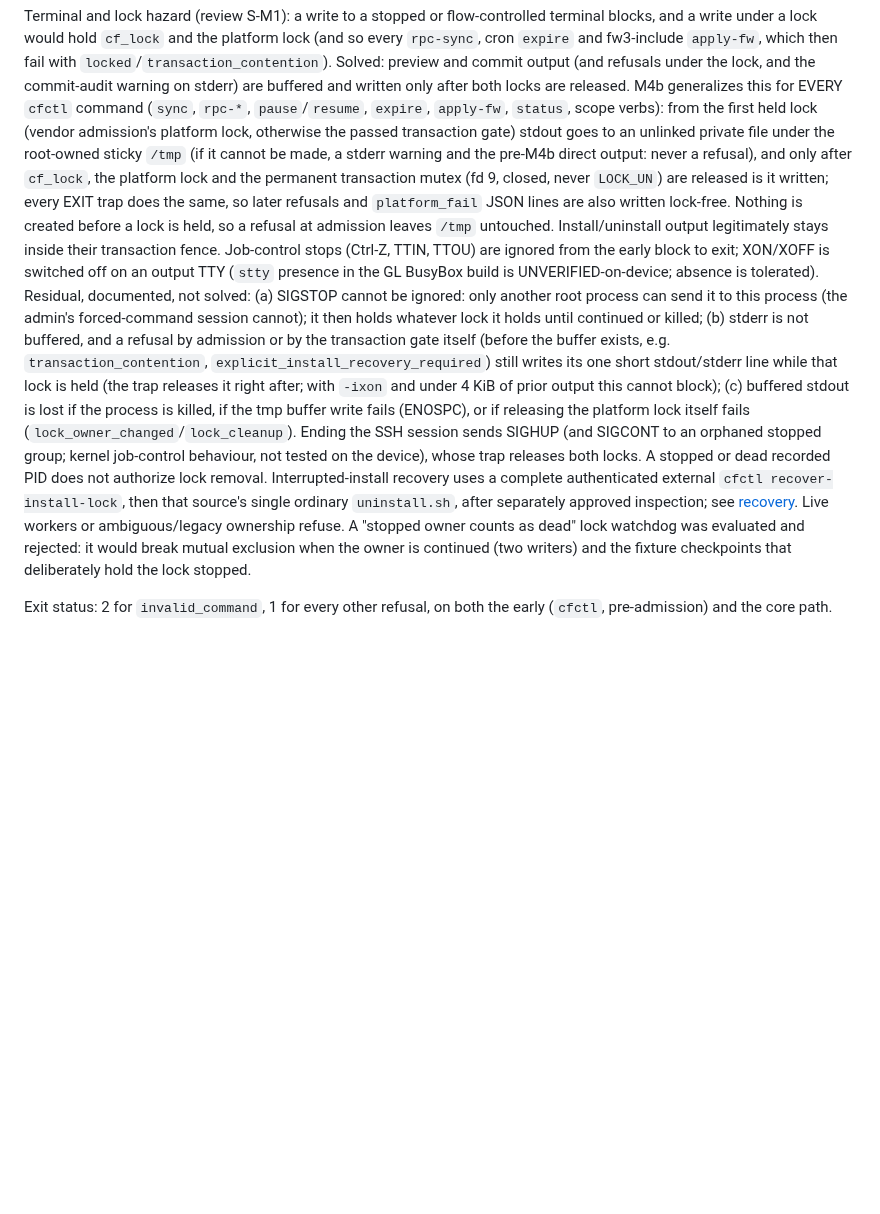
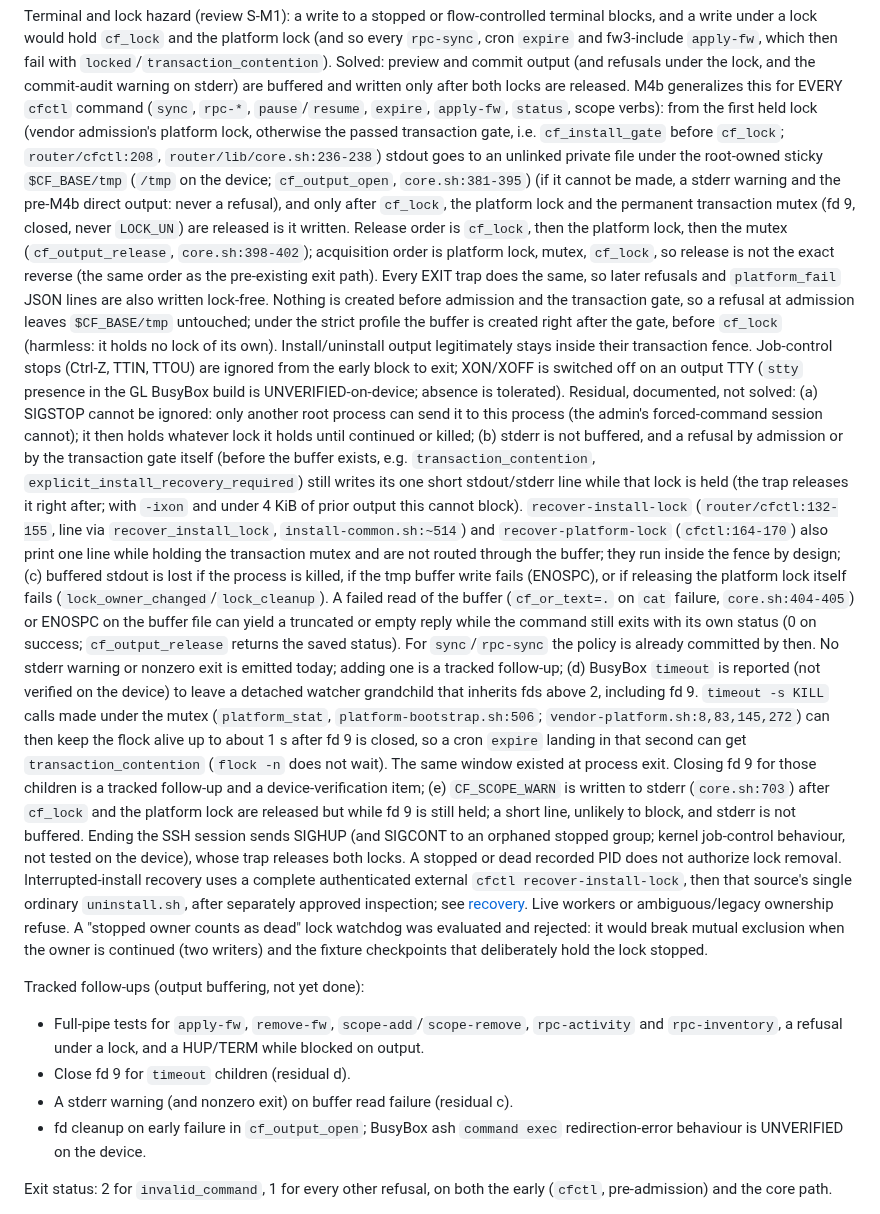
Before and after one commit to bearyjd/couvre-feu, a Markdown page: docs/contracts/tier1-rpc.md, the part around the change. Drawn GitHub-style; blank space fills up the shorter version.

Commit message:
docs: correct output-buffering contract residuals and add tracked follow-ups

```diff
--- a/docs/contracts/tier1-rpc.md
+++ b/docs/contracts/tier1-rpc.md
@@ -348,10 +348,15 @@ Terminal and lock hazard (review S-M1): a write to a stopped or flow-controlled
 `locked`/`transaction_contention`). Solved: preview and commit output (and refusals under the lock, and the commit-audit warning on
 stderr) are buffered and written only after both locks are released. M4b generalizes this for EVERY `cfctl` command (`sync`,
 `rpc-*`, `pause`/`resume`, `expire`, `apply-fw`, `status`, scope verbs): from the first held lock (vendor admission's platform
-lock, otherwise the passed transaction gate) stdout goes to an unlinked private file under the root-owned sticky `/tmp`
+lock, otherwise the passed transaction gate, i.e. `cf_install_gate` before `cf_lock`; `router/cfctl:208`, `router/lib/core.sh:236-238`)
+stdout goes to an unlinked private file under the root-owned sticky `$CF_BASE/tmp` (`/tmp` on the device; `cf_output_open`, `core.sh:381-395`)
 (if it cannot be made, a stderr warning and the pre-M4b direct output: never a refusal), and only after `cf_lock`, the platform lock and the permanent transaction mutex
-(fd 9, closed, never `LOCK_UN`) are released is it written; every EXIT trap does the same, so later refusals and `platform_fail`
-JSON lines are also written lock-free. Nothing is created before a lock is held, so a refusal at admission leaves `/tmp` untouched. Install/uninstall output legitimately stays inside their
+(fd 9, closed, never `LOCK_UN`) are released is it written. Release order is `cf_lock`, then the platform lock, then the mutex
+(`cf_output_release`, `core.sh:398-402`); acquisition order is platform lock, mutex, `cf_lock`, so release is not the exact reverse (the same
+order as the pre-existing exit path). Every EXIT trap does the same, so later refusals and `platform_fail`
+JSON lines are also written lock-free. Nothing is created before admission and the transaction gate, so a refusal at admission leaves
+`$CF_BASE/tmp` untouched; under the strict profile the buffer is created right after the gate, before `cf_lock` (harmless: it holds no
+lock of its own). Install/uninstall output legitimately stays inside their
 transaction fence. Job-control stops (Ctrl-Z, TTIN, TTOU) are ignored from the
 early block to exit; XON/XOFF is switched off on an output TTY (`stty` presence in the GL BusyBox build is UNVERIFIED-on-device; absence
 is tolerated). Residual, documented, not solved: (a) SIGSTOP cannot be ignored: only another root process can send it to this
@@ -359,13 +364,32 @@ process (the admin's forced-command session cannot); it then holds whatever lock
 not buffered, and a refusal by admission or by the transaction gate itself (before the buffer exists, e.g. `transaction_contention`,
 `explicit_install_recovery_required`) still writes
 its one short stdout/stderr line while that lock is held (the trap
-releases it right after; with `-ixon` and under 4 KiB of prior output this cannot block); (c) buffered stdout is lost if the process
-is killed, if the tmp buffer write fails (ENOSPC), or if releasing the platform lock itself fails (`lock_owner_changed`/`lock_cleanup`). Ending the SSH session sends SIGHUP (and SIGCONT to an orphaned
+releases it right after; with `-ixon` and under 4 KiB of prior output this cannot block). `recover-install-lock`
+(`router/cfctl:132-155`, line via `recover_install_lock`, `install-common.sh:~514`) and `recover-platform-lock` (`cfctl:164-170`) also print
+one line while holding the transaction mutex and are not routed through the buffer; they run inside the fence by design;
+(c) buffered stdout is lost if the process
+is killed, if the tmp buffer write fails (ENOSPC), or if releasing the platform lock itself fails (`lock_owner_changed`/`lock_cleanup`). A failed
+read of the buffer (`cf_or_text=.` on `cat` failure, `core.sh:404-405`) or ENOSPC on the buffer file can yield a truncated or empty reply while
+the command still exits with its own status (0 on success; `cf_output_release` returns the saved status). For `sync`/`rpc-sync` the policy is
+already committed by then. No stderr warning or nonzero exit is emitted today; adding one is a tracked follow-up;
+(d) BusyBox `timeout` is reported (not verified on the device) to leave a detached watcher grandchild that inherits fds above 2, including
+fd 9. `timeout -s KILL` calls made under the mutex (`platform_stat`, `platform-bootstrap.sh:506`; `vendor-platform.sh:8,83,145,272`) can then keep the
+flock alive up to about 1 s after fd 9 is closed, so a cron `expire` landing in that second can get `transaction_contention` (`flock -n`
+does not wait). The same window existed at process exit. Closing fd 9 for those children is a tracked follow-up and a device-verification item;
+(e) `CF_SCOPE_WARN` is written to stderr (`core.sh:703`) after `cf_lock` and the platform lock are released but while fd 9 is still held;
+a short line, unlikely to block, and stderr is not buffered. Ending the SSH session sends SIGHUP (and SIGCONT to an orphaned
 stopped group; kernel job-control behaviour, not tested on the device), whose trap releases both locks. A stopped or dead recorded PID does not authorize lock removal. Interrupted-install recovery uses a complete authenticated external
 `cfctl recover-install-lock`, then that source's single ordinary `uninstall.sh`, after separately approved inspection; see
 [recovery](../runbooks/live-first-rehearsal.md#stale-install-lock-recovery). Live workers or ambiguous/legacy ownership refuse. A "stopped owner counts as dead" lock watchdog was evaluated and
 rejected: it would break mutual exclusion when the owner is continued (two writers) and the fixture checkpoints that deliberately hold
 the lock stopped.
+
+Tracked follow-ups (output buffering, not yet done):
+- Full-pipe tests for `apply-fw`, `remove-fw`, `scope-add`/`scope-remove`, `rpc-activity` and `rpc-inventory`, a refusal under a lock, and a
+  HUP/TERM while blocked on output.
+- Close fd 9 for `timeout` children (residual d).
+- A stderr warning (and nonzero exit) on buffer read failure (residual c).
+- fd cleanup on early failure in `cf_output_open`; BusyBox ash `command exec` redirection-error behaviour is UNVERIFIED on the device.
 
 Exit status: 2 for `invalid_command`, 1 for every other refusal, on both the early (`cfctl`, pre-admission) and the core path.
 
```
Also changed, not shown: docs/enforcement-contract.md (+1 -1 lines).
